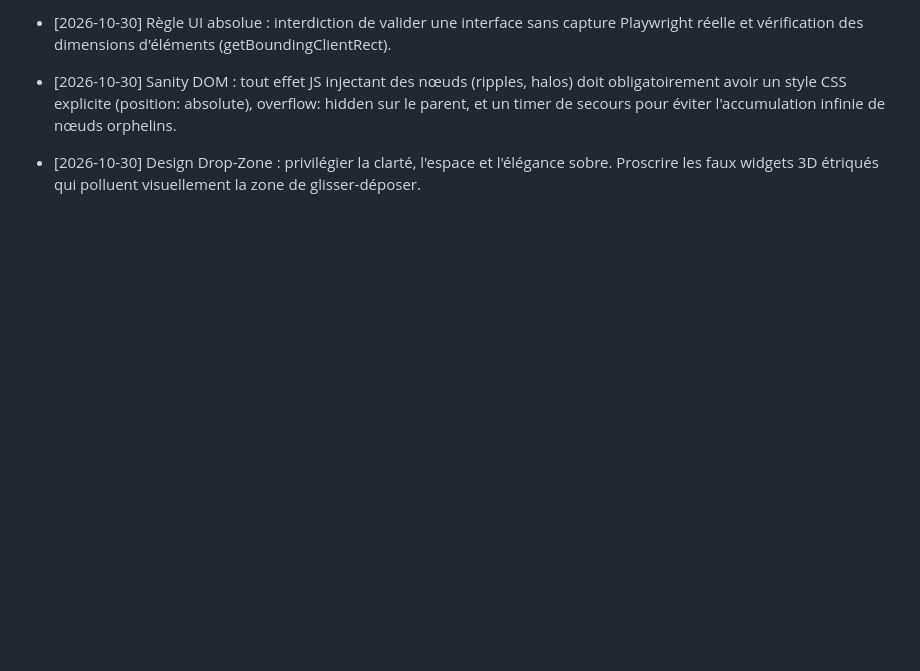
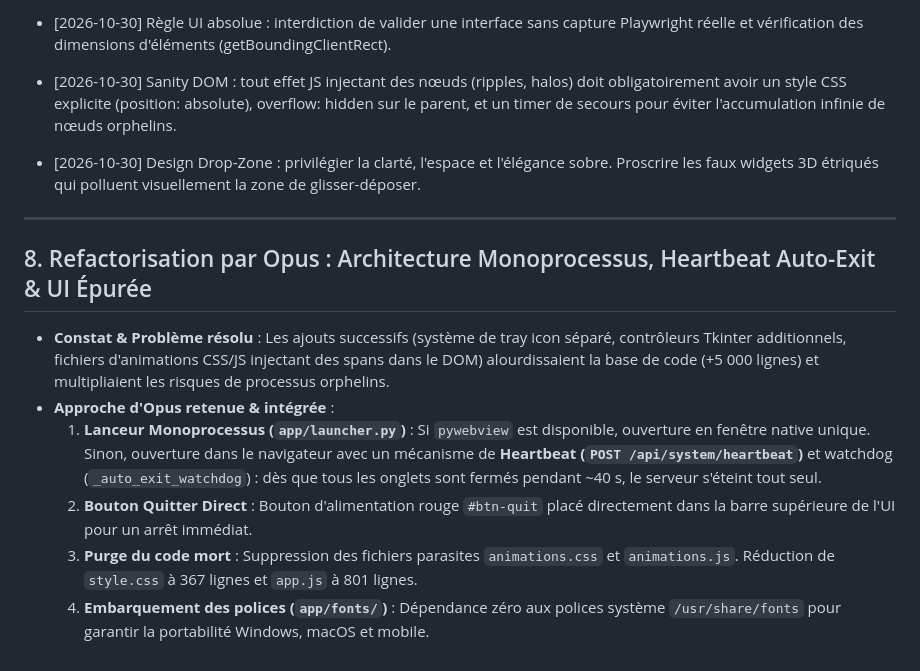
Before and after one commit to TheShellMaster/manga-traducteur, a Markdown page: LESSONS.md, the part around the change. GitHub-like rendering; blank space fills up the shorter version.

Commit message:
docs: record Opus architecture refactoring lessons in LESSONS.md

```diff
--- a/LESSONS.md
+++ b/LESSONS.md
@@ -65,3 +65,13 @@ Ce fichier consigne les erreurs rencontrées, leur cause racine et la règle pr
 - [2026-10-30] Règle UI absolue : interdiction de valider une interface sans capture Playwright réelle et vérification des dimensions d'éléments (getBoundingClientRect).
 - [2026-10-30] Sanity DOM : tout effet JS injectant des nœuds (ripples, halos) doit obligatoirement avoir un style CSS explicite (position: absolute), overflow: hidden sur le parent, et un timer de secours pour éviter l'accumulation infinie de nœuds orphelins.
 - [2026-10-30] Design Drop-Zone : privilégier la clarté, l'espace et l'élégance sobre. Proscrire les faux widgets 3D étriqués qui polluent visuellement la zone de glisser-déposer.
+
+---
+
+## 8. Refactorisation par Opus : Architecture Monoprocessus, Heartbeat Auto-Exit & UI Épurée
+- **Constat & Problème résolu** : Les ajouts successifs (système de tray icon séparé, contrôleurs Tkinter additionnels, fichiers d'animations CSS/JS injectant des spans dans le DOM) alourdissaient la base de code (+5 000 lignes) et multipliaient les risques de processus orphelins.
+- **Approche d'Opus retenue & intégrée** :
+  1. **Lanceur Monoprocessus (`app/launcher.py`)** : Si `pywebview` est disponible, ouverture en fenêtre native unique. Sinon, ouverture dans le navigateur avec un mécanisme de **Heartbeat (`POST /api/system/heartbeat`)** et watchdog (`_auto_exit_watchdog`) : dès que tous les onglets sont fermés pendant ~40 s, le serveur s'éteint tout seul.
+  2. **Bouton Quitter Direct** : Bouton d'alimentation rouge `#btn-quit` placé directement dans la barre supérieure de l'UI pour un arrêt immédiat.
+  3. **Purge du code mort** : Suppression des fichiers parasites `animations.css` et `animations.js`. Réduction de `style.css` à 367 lignes et `app.js` à 801 lignes.
+  4. **Embarquement des polices (`app/fonts/`)** : Dépendance zéro aux polices système `/usr/share/fonts` pour garantir la portabilité Windows, macOS et mobile.
```
